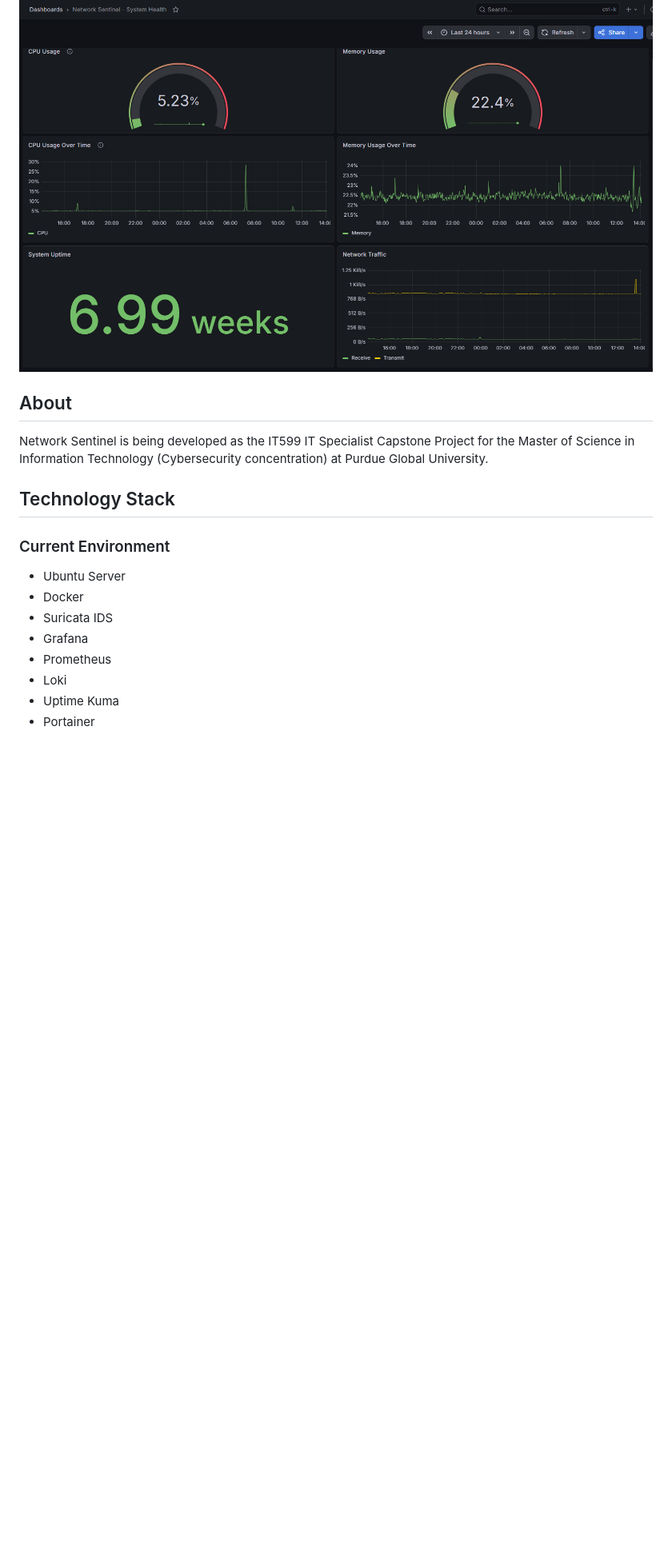
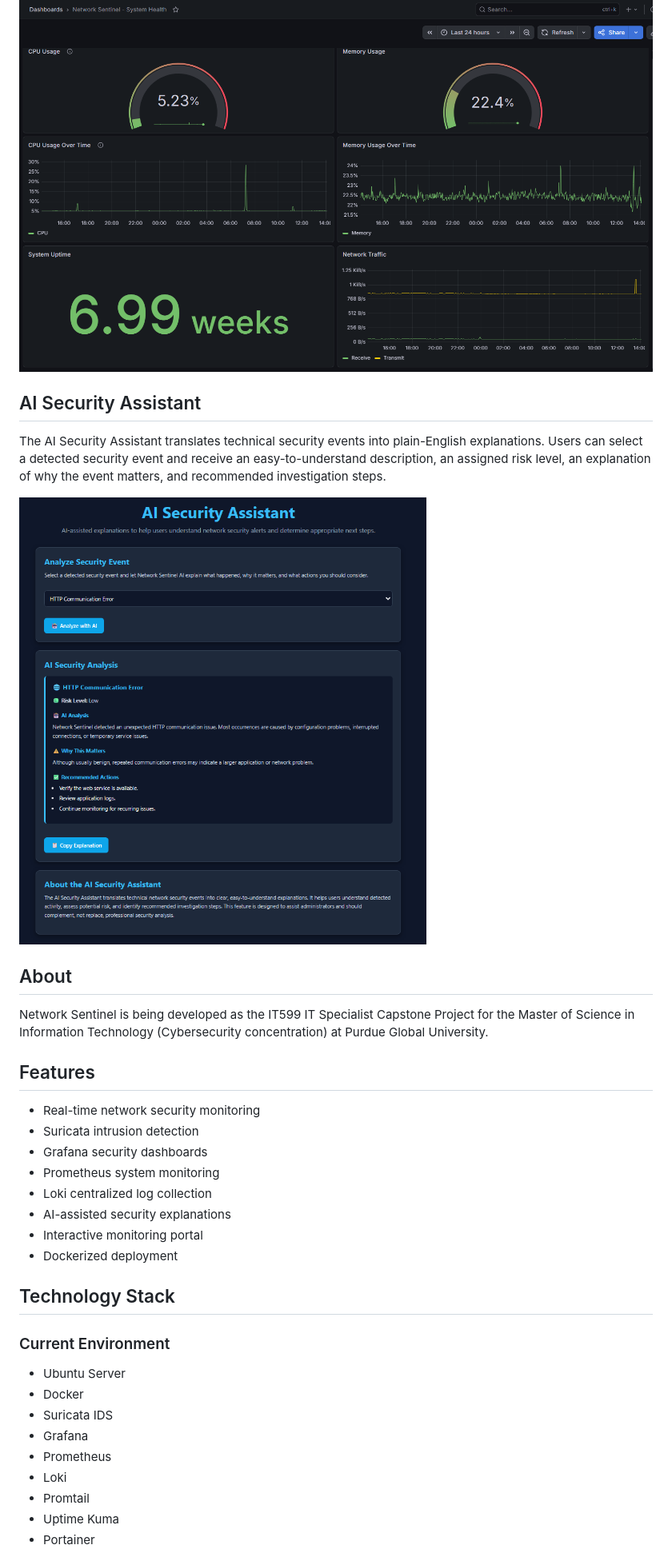
Before and after one commit to DarinAWilson/Network-Sentinel, a Markdown page: README.md, the part around one of its changes. Shown at 80% size. Rendered like a GitHub page; pictures changed too: Screenshots/AI-Security-Assistant.png (added); blank space fills up the shorter version.

Commit message:
feat: add AI Security Assistant and enhance Network Sentinel portal

```diff
--- a/README.md
+++ b/README.md
@@ -61,12 +61,27 @@ The System Health Dashboard provides administrators with a real-time view of the
 
 ![System Health Dashboard](Screenshots/SystemHealthDashboard.png)
 
+## AI Security Assistant
+
+The AI Security Assistant translates technical security events into plain-English explanations. Users can select a detected security event and receive an easy-to-understand description, an assigned risk level, an explanation of why the event matters, and recommended investigation steps.
+
+![Network Sentinel AI Assistant](Screenshots/AI-Security-Assistant.png)
+
 
 ## About
 
 Network Sentinel is being developed as the IT599 IT Specialist Capstone Project for the Master of Science in Information Technology (Cybersecurity concentration) at Purdue Global University.
 
+## Features
 
+- Real-time network security monitoring
+- Suricata intrusion detection
+- Grafana security dashboards
+- Prometheus system monitoring
+- Loki centralized log collection
+- AI-assisted security explanations
+- Interactive monitoring portal
+- Dockerized deployment
 
 ## Technology Stack
 
@@ -80,6 +95,7 @@ Network Sentinel is being developed as the IT599 IT Specialist Capstone Project
 - Grafana
 - Prometheus
 - Loki
+- Promtail
 - Uptime Kuma
 - Portainer
 
```
Also changed, not shown: other parts of README.md (+18 -11 lines), Documents/Development-Log.md (+43 -0 lines), Screenshots/Testing-02-Aggressive-Nmap-Scan.png (added), 4 other files.
